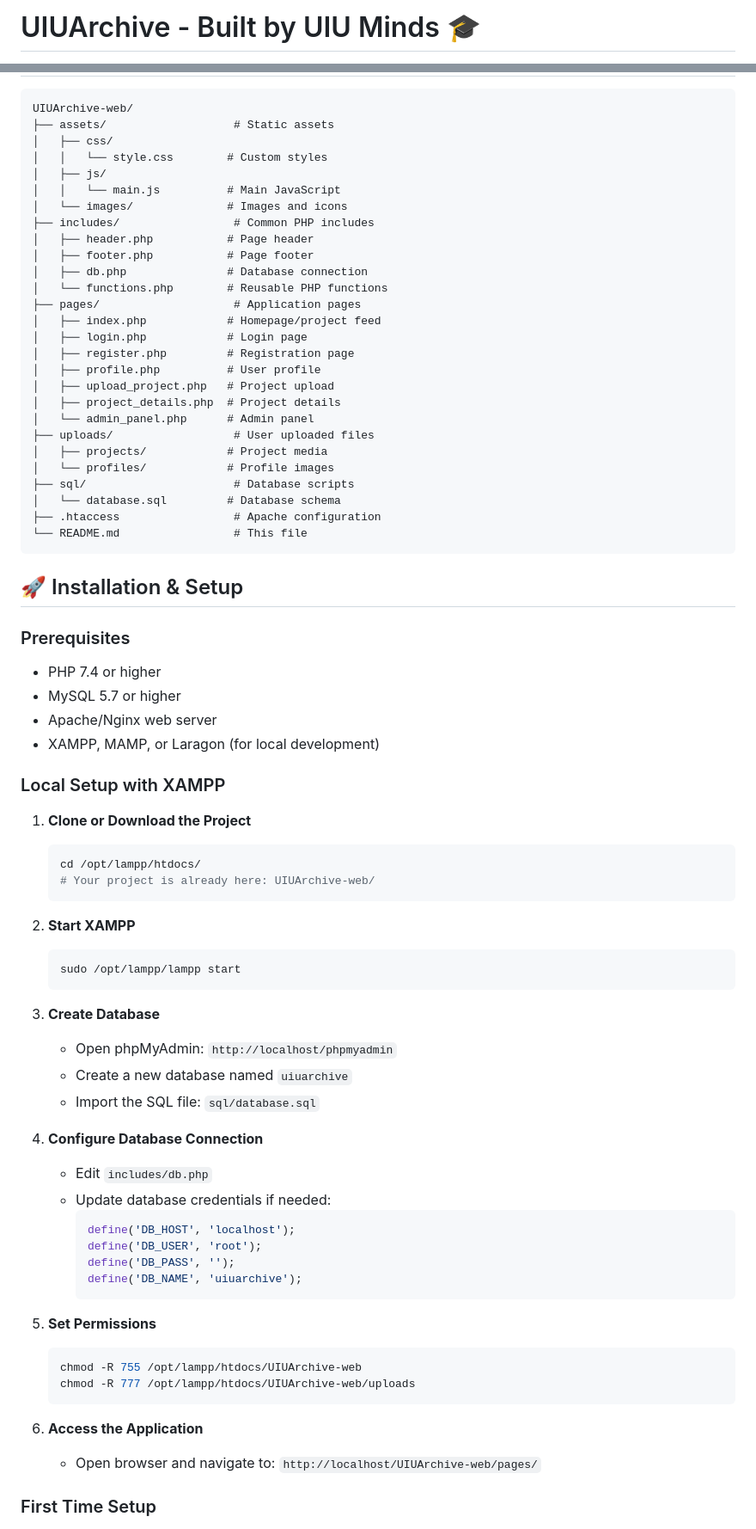
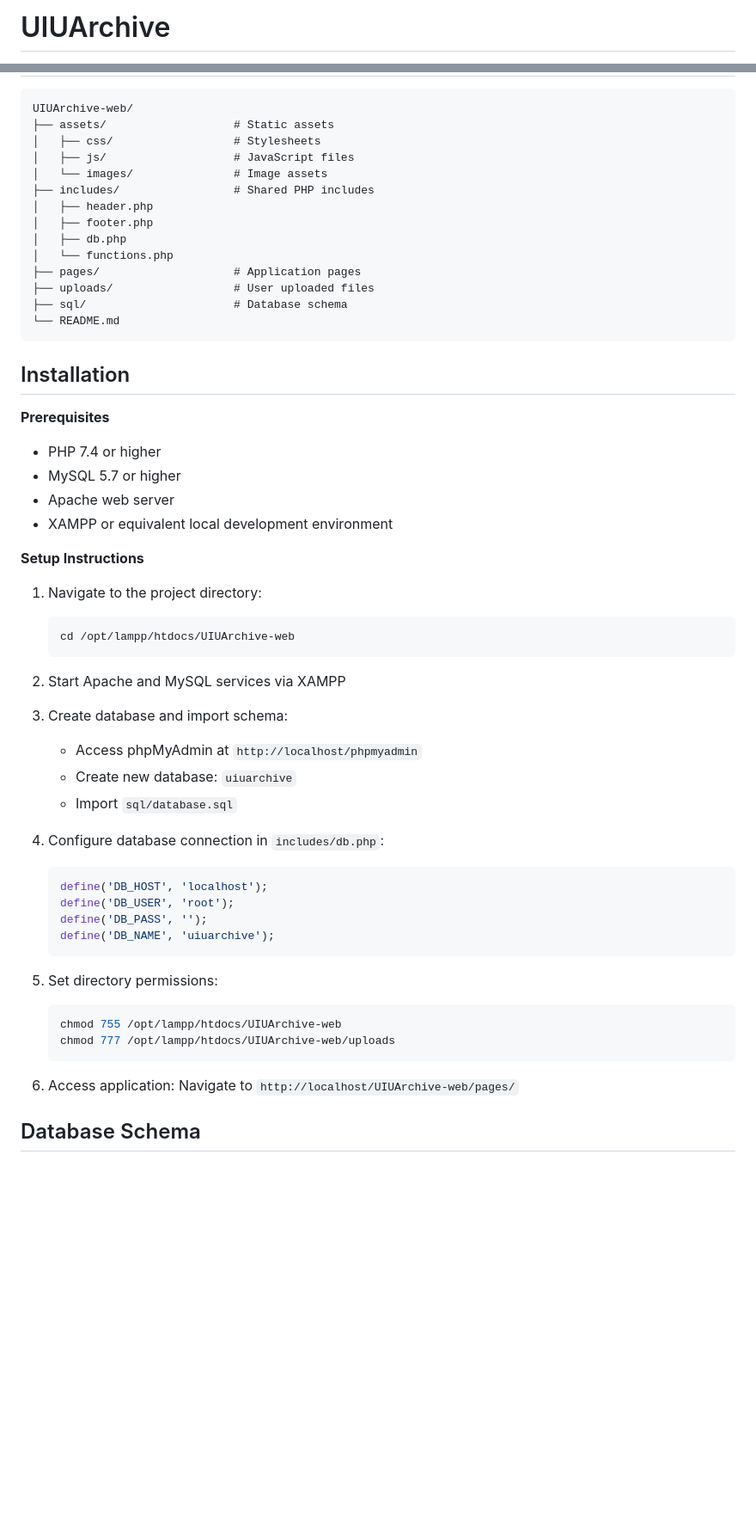
Before and after one commit to neyamulhasan/UIUArchive-web, a Markdown page: README.md, 2 parts joined by grey strips. Shown at 86% size. Drawn GitHub-style; blank space fills up the shorter version.

````diff
--- a/README.md
+++ b/README.md
@@ -1,2 +1,2 @@
-# UIUArchive - Built by UIU Minds 🎓
+# UIUArchive
 
@@ -68,77 +58,58 @@
 ```
 UIUArchive-web/
 ├── assets/                   # Static assets
-│   ├── css/
-│   │   └── style.css        # Custom styles
-│   ├── js/
-│   │   └── main.js          # Main JavaScript
-│   └── images/              # Images and icons
-├── includes/                 # Common PHP includes
-│   ├── header.php           # Page header
-│   ├── footer.php           # Page footer
-│   ├── db.php               # Database connection
-│   └── functions.php        # Reusable PHP functions
+│   ├── css/                  # Stylesheets
+│   ├── js/                   # JavaScript files
+│   └── images/               # Image assets
+├── includes/                 # Shared PHP includes
+│   ├── header.php
+│   ├── footer.php
+│   ├── db.php
+│   └── functions.php
 ├── pages/                    # Application pages
-│   ├── index.php            # Homepage/project feed
-│   ├── login.php            # Login page
-│   ├── register.php         # Registration page
-│   ├── profile.php          # User profile
-│   ├── upload_project.php   # Project upload
-│   ├── project_details.php  # Project details
-│   └── admin_panel.php      # Admin panel
 ├── uploads/                  # User uploaded files
-│   ├── projects/            # Project media
-│   └── profiles/            # Profile images
-├── sql/                      # Database scripts
-│   └── database.sql         # Database schema
-├── .htaccess                 # Apache configuration
-└── README.md                 # This file
+├── sql/                      # Database schema
+└── README.md
 ```
 
-## 🚀 Installation & Setup
+## Installation
 
-### Prerequisites
+**Prerequisites**
 - PHP 7.4 or higher
 - MySQL 5.7 or higher
-- Apache/Nginx web server
-- XAMPP, MAMP, or Laragon (for local development)
+- Apache web server
+- XAMPP or equivalent local development environment
 
-### Local Setup with XAMPP
+**Setup Instructions**
 
-1. **Clone or Download the Project**
+1. Navigate to the project directory:
    ```bash
-   cd /opt/lampp/htdocs/
-   # Your project is already here: UIUArchive-web/
+   cd /opt/lampp/htdocs/UIUArchive-web
    ```
 
-2. **Start XAMPP**
-   ```bash
-   sudo /opt/lampp/lampp start
+2. Start Apache and MySQL services via XAMPP
+
+3. Create database and import schema:
+   - Access phpMyAdmin at `http://localhost/phpmyadmin`
+   - Create new database: `uiuarchive`
+   - Import `sql/database.sql`
+
+4. Configure database connection in `includes/db.php`:
+   ```php
+   define('DB_HOST', 'localhost');
+   define('DB_USER', 'root');
+   define('DB_PASS', '');
+   define('DB_NAME', 'uiuarchive');
    ```
 
-3. **Create Database**
-   - Open phpMyAdmin: `http://localhost/phpmyadmin`
-   - Create a new database named `uiuarchive`
-   - Import the SQL file: `sql/database.sql`
-
-4. **Configure Database Connection**
-   - Edit `includes/db.php`
-   - Update database credentials if needed:
-     ```php
-     define('DB_HOST', 'localhost');
-     define('DB_USER', 'root');
-     define('DB_PASS', '');
-     define('DB_NAME', 'uiuarchive');
-     ```
-
-5. **Set Permissions**
+5. Set directory permissions:
    ```bash
-   chmod -R 755 /opt/lampp/htdocs/UIUArchive-web
-   chmod -R 777 /opt/lampp/htdocs/UIUArchive-web/uploads
+   chmod 755 /opt/lampp/htdocs/UIUArchive-web
+   chmod 777 /opt/lampp/htdocs/UIUArchive-web/uploads
    ```
 
-6. **Access the Application**
-   - Open browser and navigate to: `http://localhost/UIUArchive-web/pages/`
+6. Access application:
+   Navigate to `http://localhost/UIUArchive-web/pages/`
 
-### First Time Setup
+## Database Schema
 
````
Also changed, not shown: other parts of README.md (+70 -123 lines).
